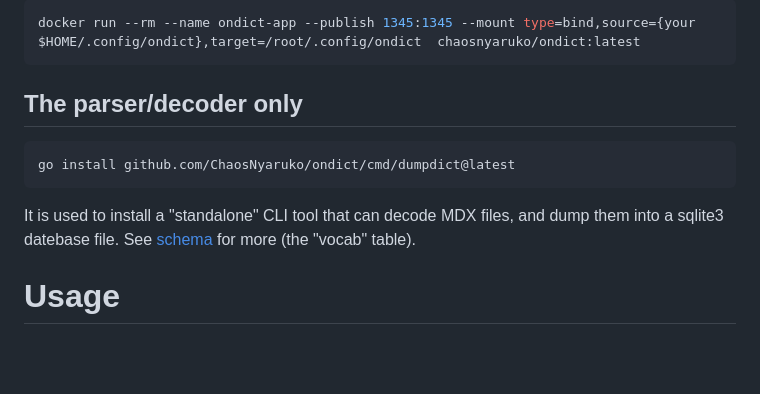
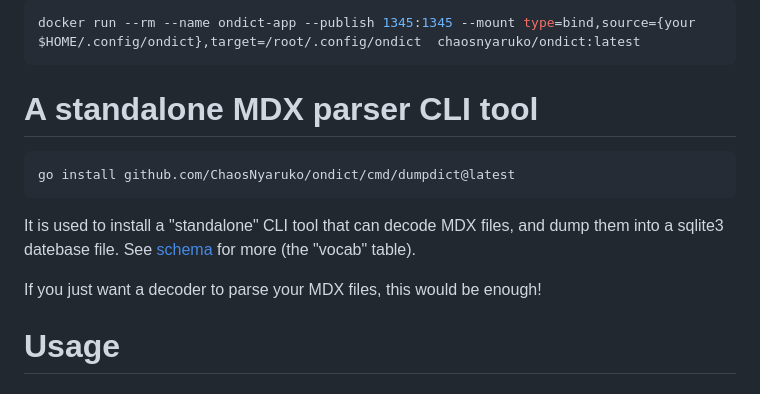
Before and after one commit to ChaosNyaruko/ondict, a Markdown page: README.md, the part around the change. Rendered like a GitHub page; blank space fills up the shorter version.

````diff
--- a/README.md
+++ b/README.md
@@ -87,11 +87,13 @@ docker run --rm --name ondict-app --publish 1345:1345 --mount type=bind,source={
 ```console
 docker run --rm --name ondict-app --publish 1345:1345 --mount type=bind,source={your $HOME/.config/ondict},target=/root/.config/ondict  chaosnyaruko/ondict:latest
 ```
-## The parser/decoder only
+# A standalone MDX parser CLI tool
 ```console
 go install github.com/ChaosNyaruko/ondict/cmd/dumpdict@latest
 ```
 It is used to install a "standalone" CLI tool that can decode MDX files, and dump them into a sqlite3 datebase file. See [schema](./schema.sql) for more (the "vocab" table).
+
+If you just want a decoder to parse your MDX files, this would be enough!
 
 # Usage
 ## Help
````
Also changed, not shown: README_zh.md (+10 -0 lines).
